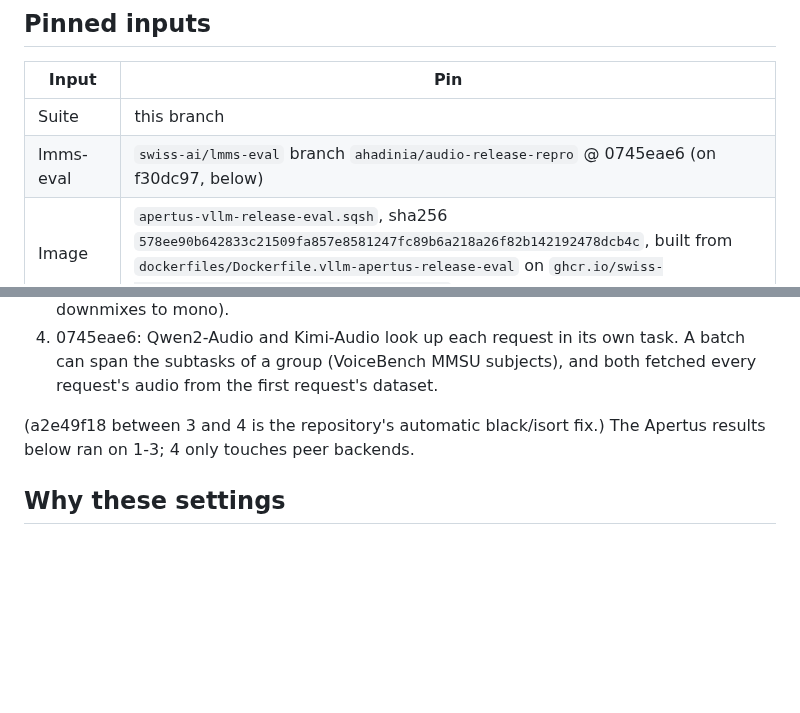
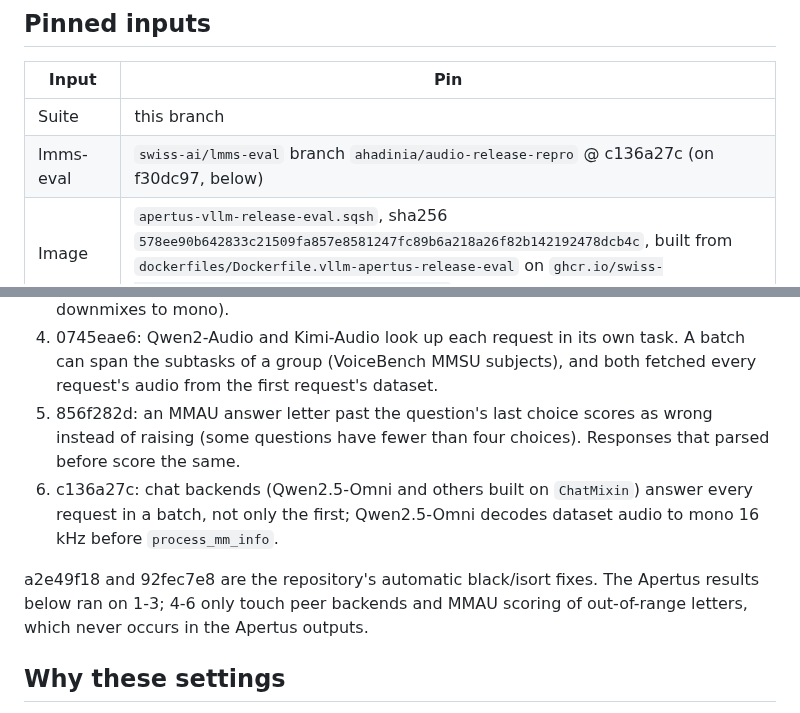
Before and after one commit to swiss-ai/MLLM-eval-suite, a Markdown page: docs/audio/REPRODUCING.md, 2 parts joined by grey strips. Rendered like a GitHub page; blank space fills up the shorter version.

Commit message:
Pin lmms-eval to c136a27c (MMAU letter range, chat backend batching)
Co-Authored-By: Claude Opus 5.5 (1M context) <noreply@anthropic.com>

```diff
--- a/docs/audio/REPRODUCING.md
+++ b/docs/audio/REPRODUCING.md
@@ -11,7 +11,7 @@ pinned and one fixed generation setting. It is based on `audio-results`
 | Input | Pin |
 |---|---|
 | Suite | this branch |
-| lmms-eval | `swiss-ai/lmms-eval` branch `ahadinia/audio-release-repro` @ 0745eae6 (on f30dc97, below) |
+| lmms-eval | `swiss-ai/lmms-eval` branch `ahadinia/audio-release-repro` @ c136a27c (on f30dc97, below) |
 | Image | `apertus-vllm-release-eval.sqsh`, sha256 `578ee90b642833c21509fa857e8581247fc89b6a218a26f82b142192478dcb4c`, built from `dockerfiles/Dockerfile.vllm-apertus-release-eval` on `ghcr.io/swiss-ai/vllm_apertus_1.5_release:latest-arm64` |
 | Weights | `swiss-ai/Apertus-v1.5-8B` @ a411d838, `swiss-ai/Apertus-v1.5-70B` @ 59e744e3; every file's sha256 matches the Hub |
 | Peers | `Qwen/Qwen2-Audio-7B-Instruct` @ 0a095220 and `Qwen/Qwen2.5-Omni-7B` @ ae9e1690 in the default prod image; `moonshotai/Kimi-Audio-7B-Instruct` @ 9a82a84c in the archived 2026-05 image with a Kimi-Audio overlay (MoonshotAI/Kimi-Audio @ 349251e1, flash-attn 2.7.4.post1) |
@@ -31,9 +31,16 @@ lmms-eval changes on top of f30dc97:
 4. 0745eae6: Qwen2-Audio and Kimi-Audio look up each request in its own task.
    A batch can span the subtasks of a group (VoiceBench MMSU subjects), and
    both fetched every request's audio from the first request's dataset.
+5. 856f282d: an MMAU answer letter past the question's last choice scores as
+   wrong instead of raising (some questions have fewer than four choices).
+   Responses that parsed before score the same.
+6. c136a27c: chat backends (Qwen2.5-Omni and others built on `ChatMixin`)
+   answer every request in a batch, not only the first; Qwen2.5-Omni decodes
+   dataset audio to mono 16 kHz before `process_mm_info`.
 
-(a2e49f18 between 3 and 4 is the repository's automatic black/isort fix.)
-The Apertus results below ran on 1-3; 4 only touches peer backends.
+a2e49f18 and 92fec7e8 are the repository's automatic black/isort fixes. The
+Apertus results below ran on 1-3; 4-6 only touch peer backends and MMAU
+scoring of out-of-range letters, which never occurs in the Apertus outputs.
 
 ## Why these settings
 
```
